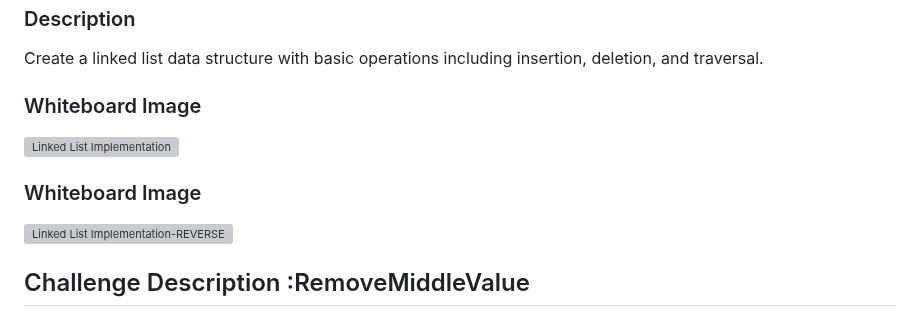
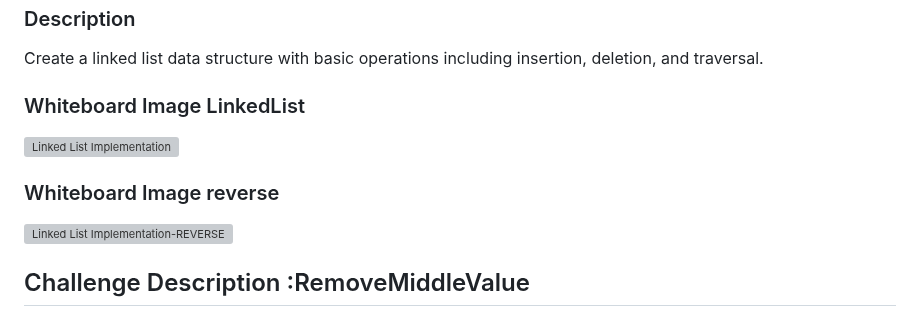
Before and after one commit to mahmoodaaa/challenges-and-data-structures, a Markdown page: README.md, the part around the change. Drawn GitHub-style; grey boxes are pictures that could not be loaded.

```diff
--- a/README.md
+++ b/README.md
@@ -103,10 +103,10 @@ Here are some images of the Revers-Characters:
 ### Description
 Create a linked list data structure with basic operations including insertion, deletion, and traversal.
 
-### Whiteboard Image
+### Whiteboard Image LinkedList
 ![Linked List Implementation](./dataStructures/LinkedList/Linked-List-Implementaions/docs/whitboard-all.png)
 
-### Whiteboard Image
+### Whiteboard Image reverse
 ![Linked List Implementation-REVERSE](./dataStructures/LinkedList/Linked-List-Implementaions/docs/reverseWhiteboard.png)
 
 
```
